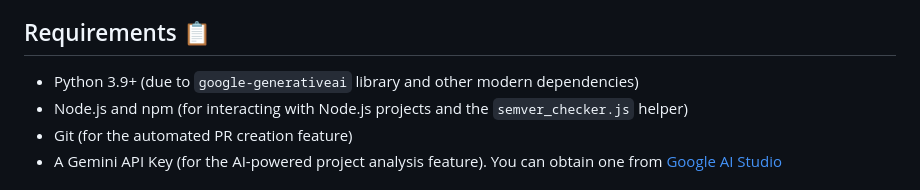
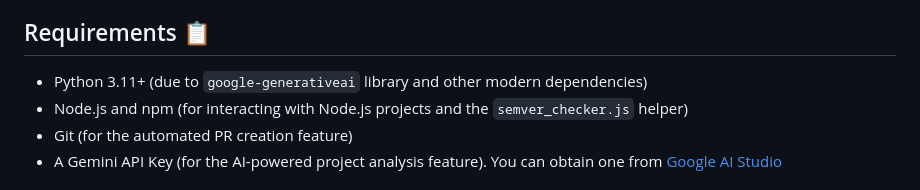
Before and after one commit to AbhayBhandarkar/DepGuardian, a Markdown page: README.md, the part around the change. Drawn GitHub-style.

```diff
--- a/README.md
+++ b/README.md
@@ -46,7 +46,7 @@ Optionally, for the *first* outdated direct dependency found, DepGuardian can:
 
 ## Requirements 📋
 
-- Python 3.9+ (due to `google-generativeai` library and other modern dependencies)
+- Python 3.11+ (due to `google-generativeai` library and other modern dependencies)
 - Node.js and npm (for interacting with Node.js projects and the `semver_checker.js` helper)
 - Git (for the automated PR creation feature)
 - A Gemini API Key (for the AI-powered project analysis feature). You can obtain one from [Google AI Studio](https://makersuite.google.com/ )
```
